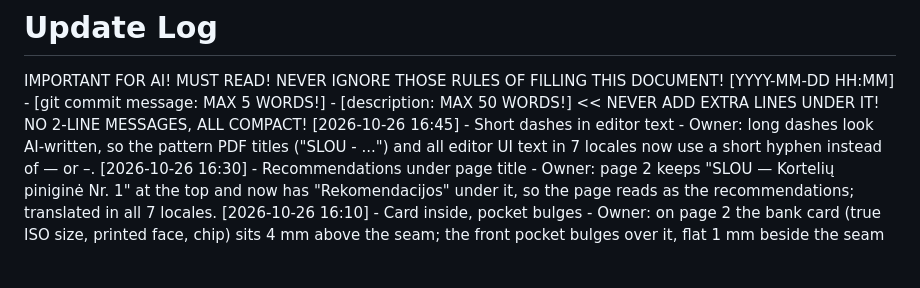
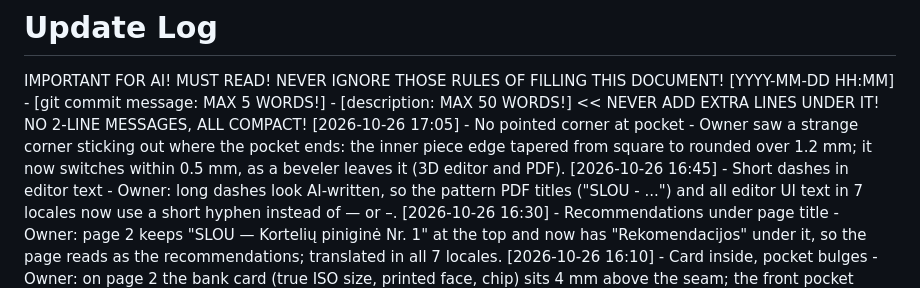
Before and after one commit to mansimas/slou, a Markdown page: README_updates.md, the part around the change. Rendered like a GitHub page; blank space fills up the shorter version.

```diff
--- a/README_updates.md
+++ b/README_updates.md
@@ -1,6 +1,7 @@
 # Update Log
 IMPORTANT FOR AI! MUST READ! NEVER IGNORE THOSE RULES OF FILLING THIS DOCUMENT!
 [YYYY-MM-DD HH:MM] - [git commit message: MAX 5 WORDS!] - [description: MAX 50 WORDS!]  << NEVER ADD EXTRA LINES UNDER IT! NO 2-LINE MESSAGES, ALL COMPACT!
+[2026-10-26 17:05] - No pointed corner at pocket - Owner saw a strange corner sticking out where the pocket ends: the inner piece edge tapered from square to rounded over 1.2 mm; it now switches within 0.5 mm, as a beveler leaves it (3D editor and PDF).
 [2026-10-26 16:45] - Short dashes in editor text - Owner: long dashes look AI-written, so the pattern PDF titles ("SLOU - ...") and all editor UI text in 7 locales now use a short hyphen instead of — or –.
 [2026-10-26 16:30] - Recommendations under page title - Owner: page 2 keeps "SLOU — Kortelių piniginė Nr. 1" at the top and now has "Rekomendacijos" under it, so the page reads as the recommendations; translated in all 7 locales.
 [2026-10-26 16:10] - Card inside, pocket bulges - Owner: on page 2 the bank card (true ISO size, printed face, chip) sits 4 mm above the seam; the front pocket bulges over it, flat 1 mm beside the seam then rising round the corners up both sides; long lens keeps true proportions; card no longer hides the inner piece corner.
```
Also changed, not shown: CLAUDE.md (+4 -2 lines).
